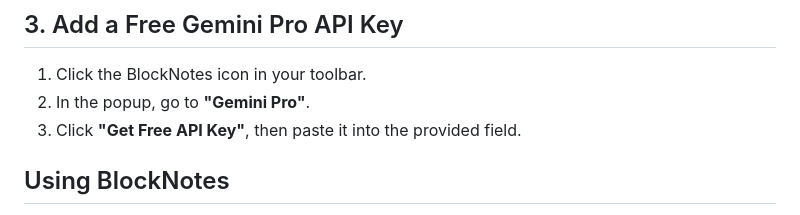
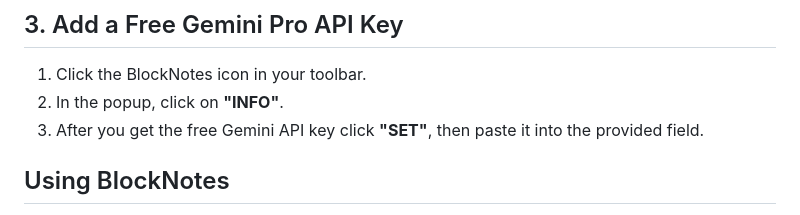
Before and after one commit to Tomas-Lawton/makemeabutton, a Markdown page: README.md, the part around the change. Drawn GitHub-style.

Commit message:
instructions

```diff
--- a/README.md
+++ b/README.md
@@ -74,8 +74,8 @@ BlockNotes is designed to be **intuitive**, **fast**, and **bold**—perfect for
 
 ## 3. Add a Free Gemini Pro API Key
 1. Click the BlockNotes icon in your toolbar.
-2. In the popup, go to **"Gemini Pro"**.
-3. Click **"Get Free API Key"**, then paste it into the provided field.
+2. In the popup, click on **"INFO"**.
+3. After you get the free Gemini API key click **"SET"**, then paste it into the provided field.
 
 ## Using BlockNotes
 - **Add Notes Instantly**: Press **"/"** in any input field, type your note, and hit **Enter**.
```
